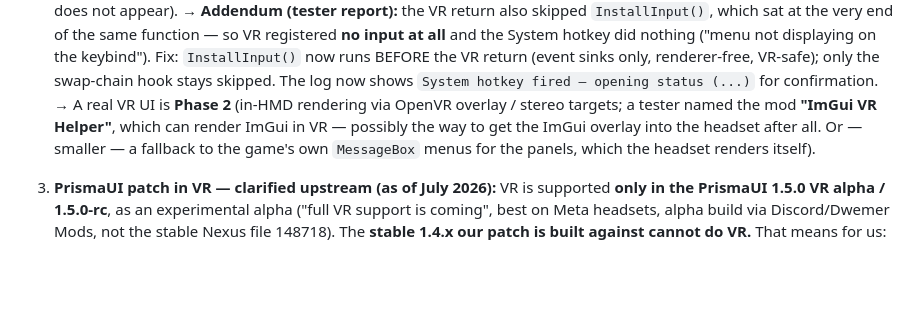
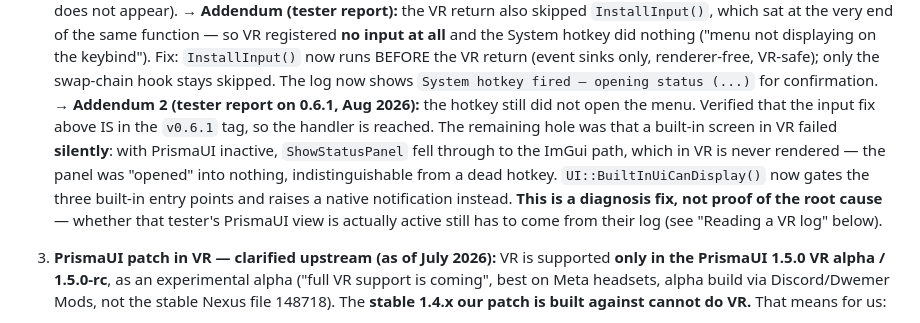
Before and after one commit to dstNr/isekai-hero-skyrim, a Markdown page: docs/VR.md, the part around one of its changes. GitHub-like rendering; blank space fills up the shorter version.

```diff
--- a/docs/VR.md
+++ b/docs/VR.md
@@ -64,10 +64,15 @@ is there.
      now runs BEFORE the VR return (event sinks only, renderer-free, VR-safe); only the
      swap-chain hook stays skipped. The log now shows
      `System hotkey fired — opening status (...)` for confirmation.
-   → A real VR UI is **Phase 2** (in-HMD rendering via OpenVR overlay / stereo targets; a
-     tester named the mod **"ImGui VR Helper"**, which can render ImGui in VR — possibly
-     the way to get the ImGui overlay into the headset after all. Or — smaller — a fallback
-     to the game's own `MessageBox` menus for the panels, which the headset renders itself).
+   → **Addendum 2 (tester report on 0.6.1, Aug 2026):** the hotkey still did not open the
+     menu. Verified that the input fix above IS in the `v0.6.1` tag, so the handler is
+     reached. The remaining hole was that a built-in screen in VR failed **silently**: with
+     PrismaUI inactive, `ShowStatusPanel` fell through to the ImGui path, which in VR is
+     never rendered — the panel was "opened" into nothing, indistinguishable from a dead
+     hotkey. `UI::BuiltInUiCanDisplay()` now gates the three built-in entry points and
+     raises a native notification instead. **This is a diagnosis fix, not proof of the root
+     cause** — whether that tester's PrismaUI view is actually active still has to come from
+     their log (see "Reading a VR log" below).
 3. **PrismaUI patch in VR — clarified upstream (as of July 2026):** VR is supported **only
    in the PrismaUI 1.5.0 VR alpha / 1.5.0-rc**, as an experimental alpha ("full VR support
    is coming", best on Meta headsets, alpha build via Discord/Dwemer Mods, not the stable
```
Also changed, not shown: other parts of docs/VR.md (+68 -5 lines), docs/IDEAS.md (+15 -12 lines).
